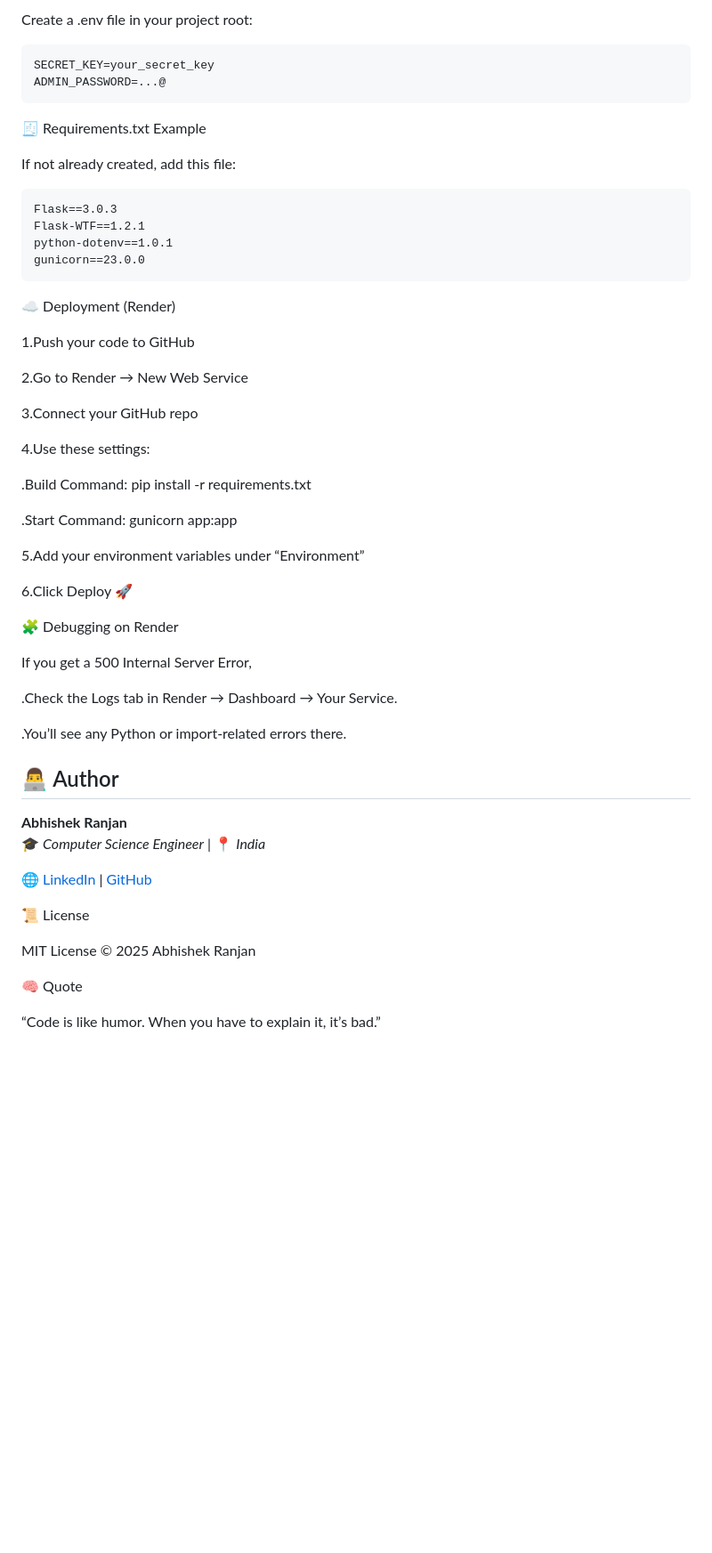
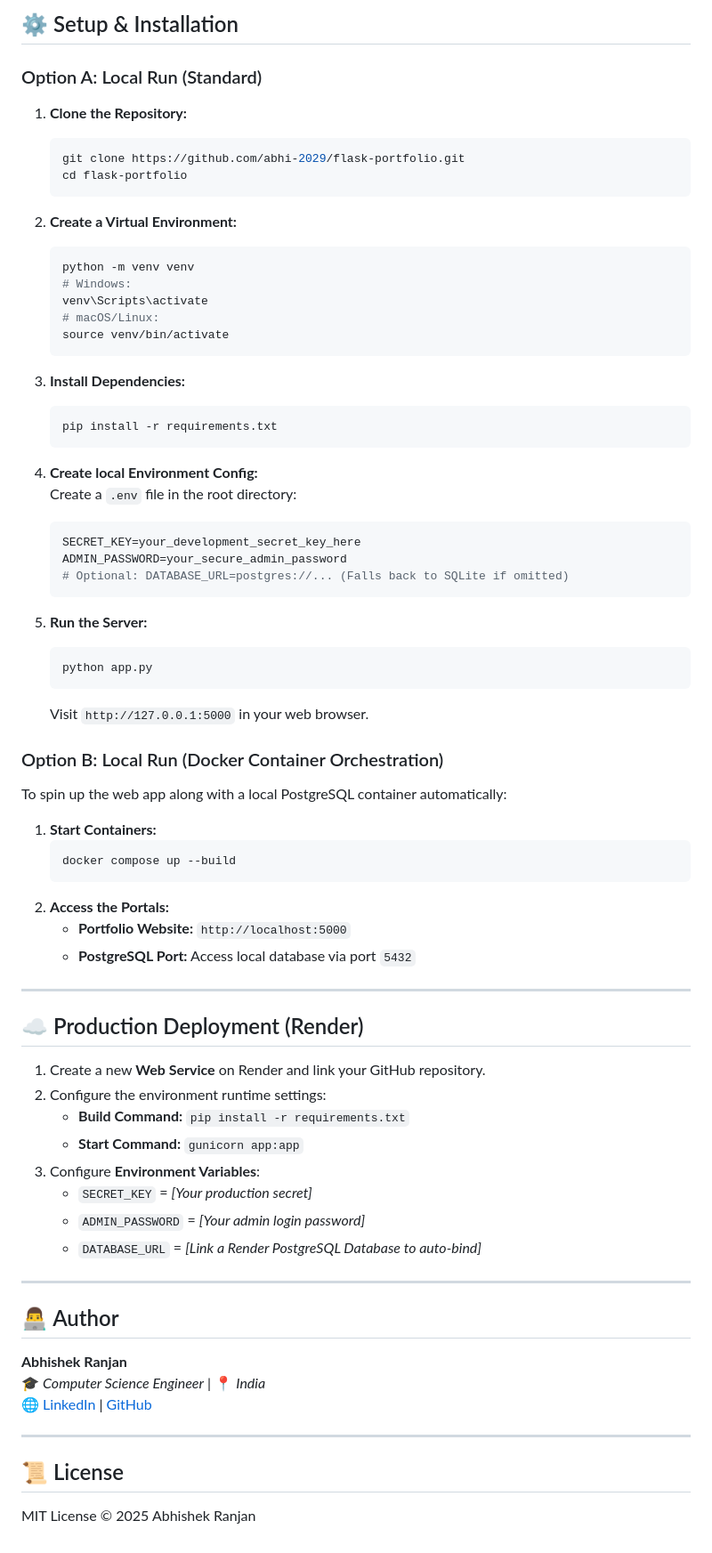
Before and after one commit to abhi-2029/flask-portfolio, a Markdown page: README.md, the part around one of its changes. Shown at 89% size. Drawn GitHub-style; blank space fills up the shorter version.

````diff
--- a/README.md
+++ b/README.md
@@ -78,57 +62,77 @@ python app.py
 
-Create a .env file in your project root:
-```
-SECRET_KEY=your_secret_key
-ADMIN_PASSWORD=...@
-```
-🧾 Requirements.txt Example
+## ⚙️ Setup & Installation
 
-If not already created, add this file:
-```
-Flask==3.0.3
-Flask-WTF==1.2.1
-python-dotenv==1.0.1
-gunicorn==23.0.0
-```
-☁️ Deployment (Render)
+### Option A: Local Run (Standard)
 
-1.Push your code to GitHub
+1.  **Clone the Repository:**
+    ```bash
+    git clone https://github.com/abhi-2029/flask-portfolio.git
+    cd flask-portfolio
+    ```
 
-2.Go to Render
- → New Web Service
+2.  **Create a Virtual Environment:**
+    ```bash
+    python -m venv venv
+    # Windows:
+    venv\Scripts\activate
+    # macOS/Linux:
+    source venv/bin/activate
+    ```
 
-3.Connect your GitHub repo
+3.  **Install Dependencies:**
+    ```bash
+    pip install -r requirements.txt
+    ```
 
-4.Use these settings:
+4.  **Create local Environment Config:**
+    Create a `.env` file in the root directory:
+    ```env
+    SECRET_KEY=your_development_secret_key_here
+    ADMIN_PASSWORD=your_secure_admin_password
+    # Optional: DATABASE_URL=postgres://... (Falls back to SQLite if omitted)
+    ```
 
-   .Build Command: pip install -r requirements.txt
+5.  **Run the Server:**
+    ```bash
+    python app.py
+    ```
+    Visit `http://127.0.0.1:5000` in your web browser.
 
-   .Start Command: gunicorn app:app
+### Option B: Local Run (Docker Container Orchestration)
 
-5.Add your environment variables under “Environment”
+To spin up the web app along with a local PostgreSQL container automatically:
 
-6.Click Deploy 🚀
+1.  **Start Containers:**
+    ```bash
+    docker compose up --build
+    ```
+2.  **Access the Portals:**
+    *   **Portfolio Website:** `http://localhost:5000`
+    *   **PostgreSQL Port:** Access local database via port `5432`
 
-🧩 Debugging on Render
+---
 
-If you get a 500 Internal Server Error,
+## ☁️ Production Deployment (Render)
 
-   .Check the Logs tab in Render → Dashboard → Your Service.
+1.  Create a new **Web Service** on Render and link your GitHub repository.
+2.  Configure the environment runtime settings:
+    *   **Build Command:** `pip install -r requirements.txt`
+    *   **Start Command:** `gunicorn app:app`
+3.  Configure **Environment Variables**:
+    *   `SECRET_KEY` = *[Your production secret]*
+    *   `ADMIN_PASSWORD` = *[Your admin login password]*
+    *   `DATABASE_URL` = *[Link a Render PostgreSQL Database to auto-bind]*
 
-   .You’ll see any Python or import-related errors there.
+---
 
 ## 👨‍💻 Author
 
 **Abhishek Ranjan**
 🎓 *Computer Science Engineer* | 📍 *India*
-
 🌐 [LinkedIn](https://www.linkedin.com/in/abhishekranjan20/) | [GitHub](https://github.com/abhi-2029)
 
+---
 
- 📜 License
+## 📜 License
 
 MIT License © 2025 Abhishek Ranjan
-
-🧠 Quote
-
-“Code is like humor. When you have to explain it, it’s bad.”
````
Also changed, not shown: other parts of README.md (+40 -56 lines).
